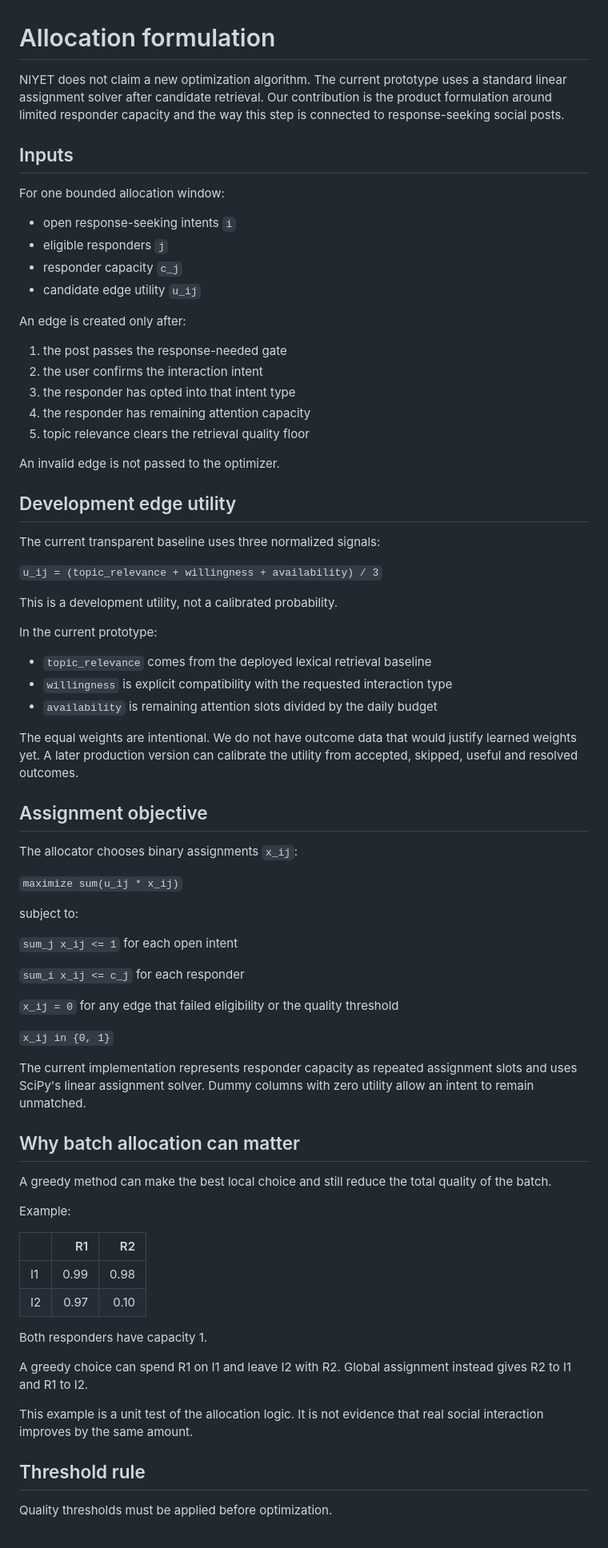
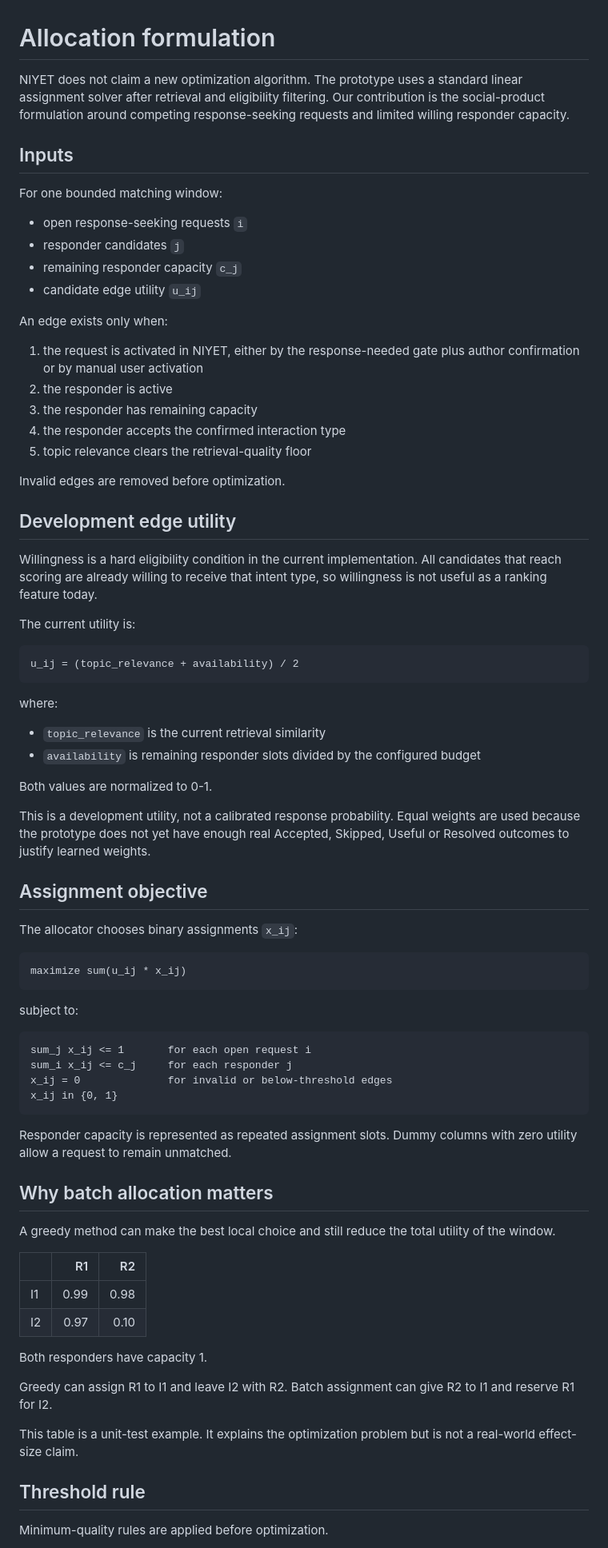
Before and after one commit to pablo228sos/niyet-nsosyal, a Markdown page: docs/allocation_formulation.md, the part around one of its changes. Shown at 80% size. Rendered like a GitHub page.

Commit message:
update allocation formulation for hard willingness constraint

````diff
--- a/docs/allocation_formulation.md
+++ b/docs/allocation_formulation.md
@@ -1,65 +1,67 @@
 # Allocation formulation
 
-NIYET does not claim a new optimization algorithm. The current prototype uses a standard linear assignment solver after candidate retrieval. Our contribution is the product formulation around limited responder capacity and the way this step is connected to response-seeking social posts.
+NIYET does not claim a new optimization algorithm. The prototype uses a standard linear assignment solver after retrieval and eligibility filtering. Our contribution is the social-product formulation around competing response-seeking requests and limited willing responder capacity.
 
 ## Inputs
 
-For one bounded allocation window:
+For one bounded matching window:
 
-- open response-seeking intents `i`
-- eligible responders `j`
-- responder capacity `c_j`
+- open response-seeking requests `i`
+- responder candidates `j`
+- remaining responder capacity `c_j`
 - candidate edge utility `u_ij`
 
-An edge is created only after:
+An edge exists only when:
 
-1. the post passes the response-needed gate
-2. the user confirms the interaction intent
-3. the responder has opted into that intent type
-4. the responder has remaining attention capacity
-5. topic relevance clears the retrieval quality floor
+1. the request is activated in NIYET, either by the response-needed gate plus author confirmation or by manual user activation
+2. the responder is active
+3. the responder has remaining capacity
+4. the responder accepts the confirmed interaction type
+5. topic relevance clears the retrieval-quality floor
 
-An invalid edge is not passed to the optimizer.
+Invalid edges are removed before optimization.
 
 ## Development edge utility
 
-The current transparent baseline uses three normalized signals:
+Willingness is a hard eligibility condition in the current implementation. All candidates that reach scoring are already willing to receive that intent type, so willingness is not useful as a ranking feature today.
 
-`u_ij = (topic_relevance + willingness + availability) / 3`
+The current utility is:
 
-This is a development utility, not a calibrated probability.
+```text
+u_ij = (topic_relevance + availability) / 2
+```
 
-In the current prototype:
+where:
 
-- `topic_relevance` comes from the deployed lexical retrieval baseline
-- `willingness` is explicit compatibility with the requested interaction type
-- `availability` is remaining attention slots divided by the daily budget
+- `topic_relevance` is the current retrieval similarity
+- `availability` is remaining responder slots divided by the configured budget
 
-The equal weights are intentional. We do not have outcome data that would justify learned weights yet. A later production version can calibrate the utility from accepted, skipped, useful and resolved outcomes.
+Both values are normalized to 0-1.
+
+This is a development utility, not a calibrated response probability. Equal weights are used because the prototype does not yet have enough real Accepted, Skipped, Useful or Resolved outcomes to justify learned weights.
 
 ## Assignment objective
 
 The allocator chooses binary assignments `x_ij`:
 
-`maximize sum(u_ij * x_ij)`
+```text
+maximize sum(u_ij * x_ij)
+```
 
 subject to:
 
-`sum_j x_ij <= 1` for each open intent
+```text
+sum_j x_ij <= 1       for each open request i
+sum_i x_ij <= c_j     for each responder j
+x_ij = 0              for invalid or below-threshold edges
+x_ij in {0, 1}
+```
 
-`sum_i x_ij <= c_j` for each responder
+Responder capacity is represented as repeated assignment slots. Dummy columns with zero utility allow a request to remain unmatched.
 
-`x_ij = 0` for any edge that failed eligibility or the quality threshold
+## Why batch allocation matters
 
-`x_ij in {0, 1}`
-
-The current implementation represents responder capacity as repeated assignment slots and uses SciPy's linear assignment solver. Dummy columns with zero utility allow an intent to remain unmatched.
-
-## Why batch allocation can matter
-
-A greedy method can make the best local choice and still reduce the total quality of the batch.
-
-Example:
+A greedy method can make the best local choice and still reduce the total utility of the window.
 
 | | R1 | R2 |
 | --- | ---: | ---: |
@@ -68,11 +70,11 @@ Example:
 
 Both responders have capacity 1.
 
-A greedy choice can spend R1 on I1 and leave I2 with R2. Global assignment instead gives R2 to I1 and R1 to I2.
+Greedy can assign R1 to I1 and leave I2 with R2. Batch assignment can give R2 to I1 and reserve R1 for I2.
 
-This example is a unit test of the allocation logic. It is not evidence that real social interaction improves by the same amount.
+This table is a unit-test example. It explains the optimization problem but is not a real-world effect-size claim.
 
 ## Threshold rule
 
-Quality thresholds must be applied before optimization.
+Minimum-quality rules are applied before optimization.
 
````
Also changed, not shown: other parts of docs/allocation_formulation.md (+14 -6 lines).
